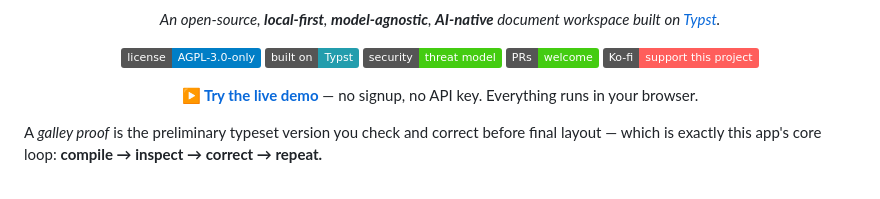
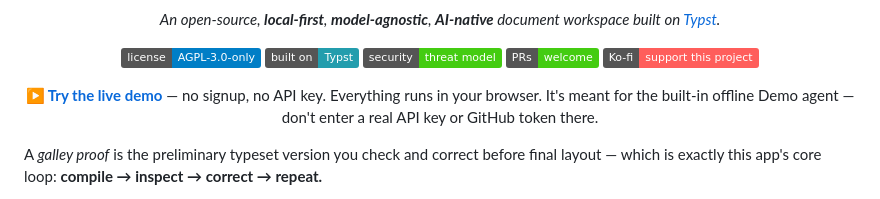
Before and after one commit to vitofico/galley, a Markdown page: README.md, the part around the change. Rendered like a GitHub page; badges without logos.

Commit message:
docs: ⚠️ flag the demo's shared-origin risk on the accepted PAT/key posture
SEC-PAT-1 accepts persisting the git PAT and model apiKey in
localStorage on the premise that the origin belongs to the Galley
deployment. On vitofico.github.io that origin is shared with every
other project page under the same GitHub account, so the same-origin
premise is weaker there; note it in the disposition and point at a
custom domain as the fix.

Extend the README demo callout to say it's for the built-in offline
Demo agent and that a real API key or GitHub token shouldn't be
entered there.

```diff
--- a/README.md
+++ b/README.md
@@ -18,7 +18,8 @@
 
 <p align="center">
   <strong><a href="https://vitofico.github.io/galley/">▶ Try the live demo</a></strong> —
-  no signup, no API key. Everything runs in your browser.
+  no signup, no API key. Everything runs in your browser. It's meant for the
+  built-in offline Demo agent — don't enter a real API key or GitHub token there.
 </p>
 
 A *galley proof* is the preliminary typeset version you check and correct before
```
Also changed, not shown: docs/security-model.md (+1 -1 lines).
